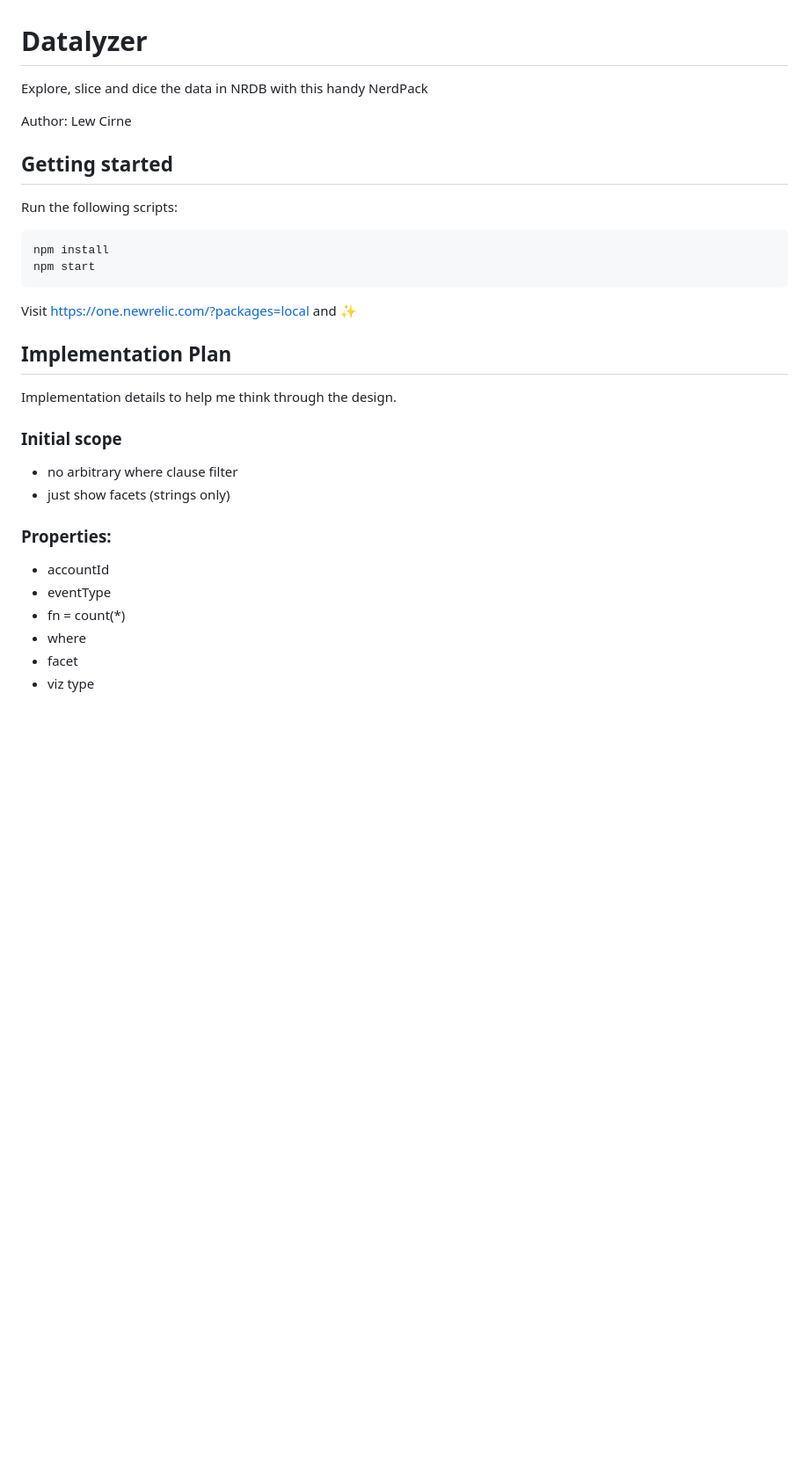
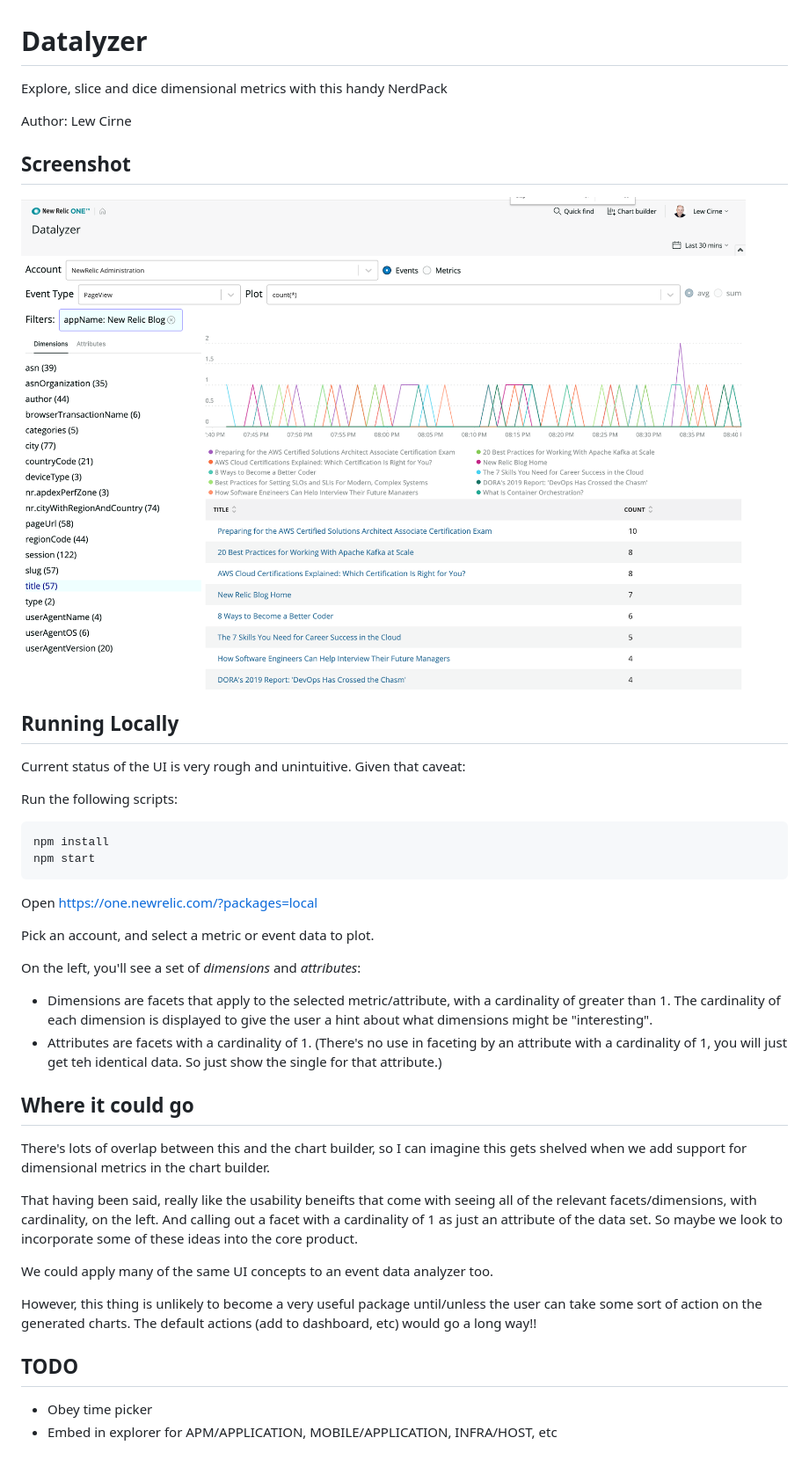
Before and after one commit to newrelic/nr1-datalyzer, a Markdown page: README.md, the part around the change. Shown at 88% size. GitHub-like rendering; pictures changed too: screenshots/screenshot.png (added); blank space fills up the shorter version.

Commit message:
update readme, cleanup

````diff
--- a/README.md
+++ b/README.md
@@ -1,10 +1,15 @@
 # Datalyzer
 
-Explore, slice and dice the data in NRDB with this handy NerdPack
+Explore, slice and dice dimensional metrics with this handy NerdPack
 
 Author: Lew Cirne
 
-## Getting started
+## Screenshot
+![screenshot](./screenshots/screenshot.png)
+
+## Running Locally
+
+Current status of the UI is very rough and unintuitive. Given that caveat:
 
 Run the following scripts:
 
@@ -13,20 +18,30 @@ npm install
 npm start
 ```
 
-Visit https://one.newrelic.com/?packages=local and :sparkles:
+Open https://one.newrelic.com/?packages=local
 
+Pick an account, and select a metric or event data to plot.
 
-## Implementation Plan
-Implementation details to help me think through the design.
+On the left, you'll see a set of _dimensions_ and _attributes_:
+- Dimensions are facets that apply to the selected metric/attribute, with a cardinality of greater than 1.  The cardinality of each dimension is displayed to give the user a hint about what dimensions might be "interesting".
+- Attributes are facets with a cardinality of 1. (There's no use in faceting by an attribute
+with a cardinality of 1, you will just get teh identical data. So just show the single for that attribute.)
 
-### Initial scope
-- no arbitrary where clause filter
-- just show facets (strings only)
+## Where it could go
+There's lots of overlap between this and the chart builder, so I can imagine this gets shelved when
+we add support for dimensional metrics in the chart builder.
 
-### Properties:
-- accountId
-- eventType
-- fn = count(*)
-- where
-- facet
-- viz type
+That having been said, really like the usability beneifts that come with seeing all of
+the relevant  facets/dimensions, with cardinality, on the left. And calling out
+a facet with a cardinality of 1 as just an attribute of the data set.  So maybe
+we look to incorporate some of these ideas into the core product.
+
+We could apply many of the same UI concepts to an event data analyzer too.
+
+However, this thing is unlikely to become a very useful package until/unless the user can
+take some sort of action on the generated charts. The default actions (add to dashboard, etc)
+would go a long way!!
+
+## TODO
+- Obey time picker
+- Embed in explorer for APM/APPLICATION, MOBILE/APPLICATION, INFRA/HOST, etc
````
Also changed, not shown: 3 other files.
